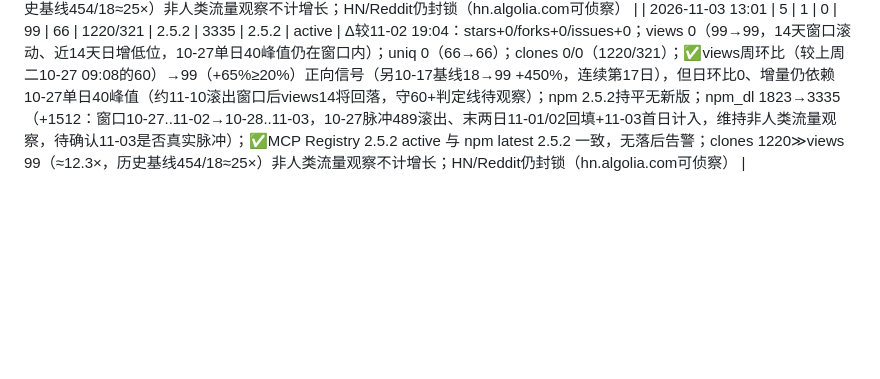
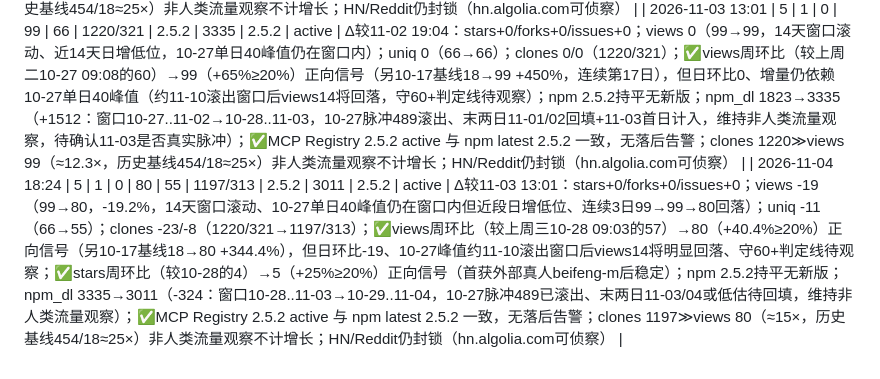
Before and after one commit to Glittering/ai-browser, a Markdown page: docs/marketing/DATA_LOG.md, the part around the change. GitHub-like rendering; blank space fills up the shorter version.

Commit message:
data: daily snapshot 2026-11-04

```diff
--- a/docs/marketing/DATA_LOG.md
+++ b/docs/marketing/DATA_LOG.md
@@ -651,3 +651,4 @@ express 不可能日下载归零 → **npm 统计管道整体停在 10-18，是
 
 | 2026-11-02 19:04 | 5 | 1 | 0 | 99 | 66 | 1220/321 | 2.5.2 | 1823 | 2.5.2 | active | Δ较11-01 13:00：stars+0/forks+0/issues+0；views -2（101→99，14天窗口滚动、近14天日增低位，10-27单日40峰值仍在窗口内）；uniq +1（65→66）；clones +61/-2（1159/323→1220/321）；✅views周环比（较上周一10-26 15:43的55）→99（+80%≥20%）正向信号（另10-17基线18→99 +450%），但日环比-2、增量仍依赖10-27单日40峰值、近7天日增低位；✅npm 2.5.1→2.5.2（新patch，main已v2.5.2）；npm_dl 3440→1823（-1617：窗口10-25..10-31→10-27..11-02，10-27脉冲489滚出、末两日11-01/02或低估待回填，维持非人类流量观察）；✅MCP Registry 2.5.2 active 与 npm latest 2.5.2 一致，无落后告警；clones 1220≫views 99（≈12.3×，历史基线454/18≈25×）非人类流量观察不计增长；HN/Reddit仍封锁（hn.algolia.com可侦察） |
 | 2026-11-03 13:01 | 5 | 1 | 0 | 99 | 66 | 1220/321 | 2.5.2 | 3335 | 2.5.2 | active | Δ较11-02 19:04：stars+0/forks+0/issues+0；views 0（99→99，14天窗口滚动、近14天日增低位，10-27单日40峰值仍在窗口内）；uniq 0（66→66）；clones 0/0（1220/321）；✅views周环比（较上周二10-27 09:08的60）→99（+65%≥20%）正向信号（另10-17基线18→99 +450%，连续第17日），但日环比0、增量仍依赖10-27单日40峰值（约11-10滚出窗口后views14将回落，守60+判定线待观察）；npm 2.5.2持平无新版；npm_dl 1823→3335（+1512：窗口10-27..11-02→10-28..11-03，10-27脉冲489滚出、末两日11-01/02回填+11-03首日计入，维持非人类流量观察，待确认11-03是否真实脉冲）；✅MCP Registry 2.5.2 active 与 npm latest 2.5.2 一致，无落后告警；clones 1220≫views 99（≈12.3×，历史基线454/18≈25×）非人类流量观察不计增长；HN/Reddit仍封锁（hn.algolia.com可侦察） |
+| 2026-11-04 18:24 | 5 | 1 | 0 | 80 | 55 | 1197/313 | 2.5.2 | 3011 | 2.5.2 | active | Δ较11-03 13:01：stars+0/forks+0/issues+0；views -19（99→80，-19.2%，14天窗口滚动、10-27单日40峰值仍在窗口内但近段日增低位、连续3日99→99→80回落）；uniq -11（66→55）；clones -23/-8（1220/321→1197/313）；✅views周环比（较上周三10-28 09:03的57）→80（+40.4%≥20%）正向信号（另10-17基线18→80 +344.4%），但日环比-19、10-27峰值约11-10滚出窗口后views14将明显回落、守60+判定线待观察；✅stars周环比（较10-28的4）→5（+25%≥20%）正向信号（首获外部真人beifeng-m后稳定）；npm 2.5.2持平无新版；npm_dl 3335→3011（-324：窗口10-28..11-03→10-29..11-04，10-27脉冲489已滚出、末两日11-03/04或低估待回填，维持非人类流量观察）；✅MCP Registry 2.5.2 active 与 npm latest 2.5.2 一致，无落后告警；clones 1197≫views 80（≈15×，历史基线454/18≈25×）非人类流量观察不计增长；HN/Reddit仍封锁（hn.algolia.com可侦察） |
```
